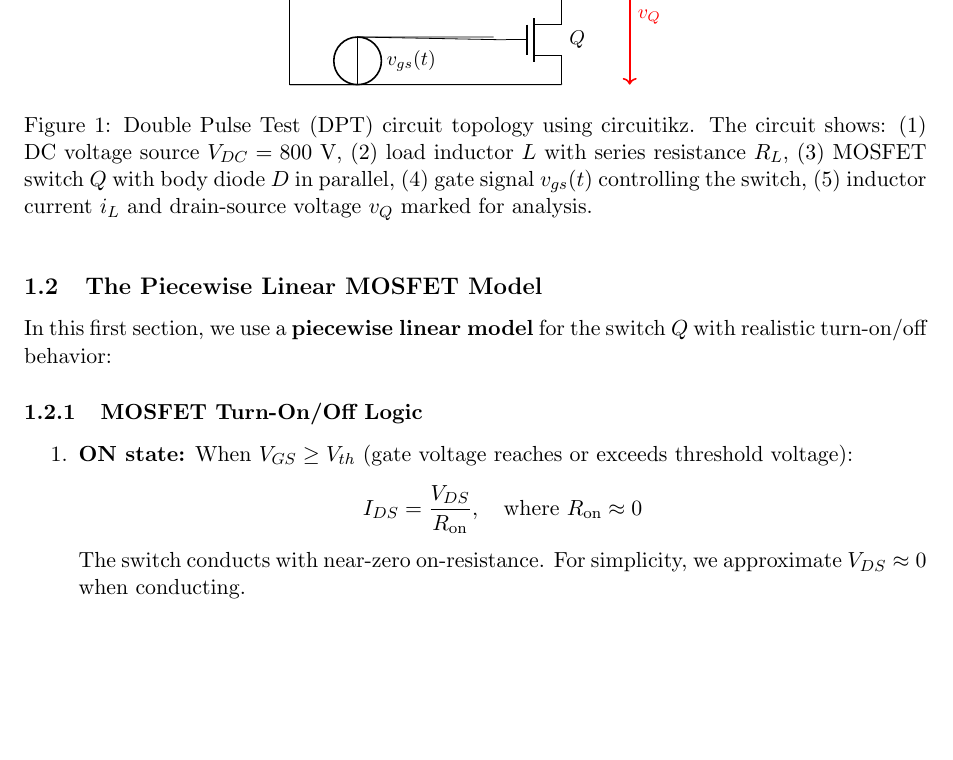
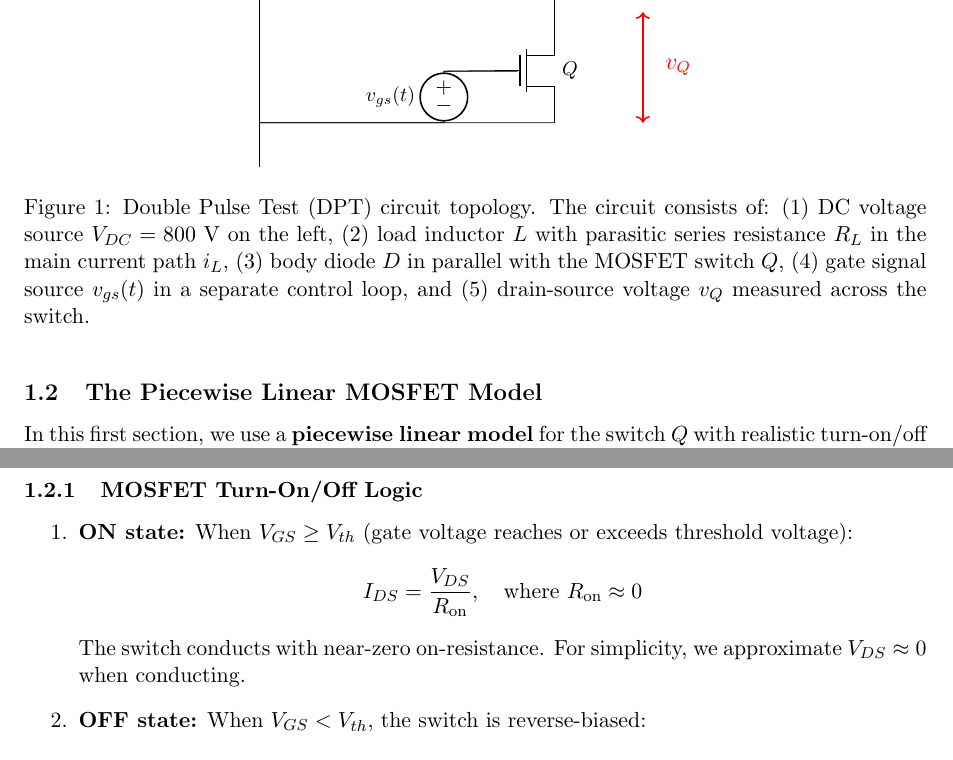
Before and after one commit to mouliT/Switching-circuit-modelling, a LaTeX document (main.tex): part of page 2 of 5 before the commit and two parts of pages 2 and 3 of 5 after it, the two joined at a grey line, cut so that both start at the same text, the shorter picture padded with empty space. Compiled offline with pdfLaTeX.

Commit message:
Improve circuitikz circuit: add all labels, fix scaling, improve clarity

```diff
--- a/main.tex
+++ b/main.tex
@@ -54,43 +54,48 @@ Figure~\ref{fig:dpt_circuit} shows the DPT topology. The inductor is connected i
 
 \begin{figure}[h]
 \centering
-\begin{circuitikz}[scale=1.2, every node/.style={font=\small}]
+\begin{circuitikz}[scale=1.3, american voltages, every node/.style={font=\small}]
 
-    % Top rail: VDC -> R_L -> L -> D
-    \draw (0, 4) node[battery1, l=$V_{DC}=800\text{ V}$] (vdc) {};
+    % Voltage source at bottom left
+    \draw (0, 0) node[battery1, l_={$V_{DC}$}, l={$800\text{ V}$}] (vdc) {};
 
-    \draw (vdc.north) to[short] (0, 5)
-        to[R, l=$R_L$] (2, 5)
-        to[cute inductor, l=$L$] (4, 5);
+    % Top rail from VDC: R_L -> L -> Diode branch point
+    \draw (vdc.north) to[short] (0, 5);
+    \draw (0, 5) to[R, l_=$R_L$] (2, 5);
+    \draw (2, 5) to[cute inductor, l_=$L$] (4, 5);
 
-    % Diode parallel to Q
-    \draw (4, 5) to[diode, l=$D$] (4, 2.5);
+    % Mark current path
+    \draw (0.5, 5.5) node[above, blue, font=\Large] {$i_L$};
+    \draw[blue, ->, thick] (0.5, 5.3) -- (0.5, 5);
 
-    % MOSFET Q between drain (4,2.5) and source (4,0.5)
-    \draw (4, 2.5) to[short] (4, 1.8);
-    \draw (4, 1.8) node[nmos, anchor=drain, label=right:$Q$] (Q1) {};
+    % Right branch: Diode D parallel with MOSFET Q
+    \draw (4, 5) to[diode, l_={$D$}] (4, 2);
+
+    % MOSFET Q: Drain at top, Source at bottom
+    \draw (4, 2) to[short] (4, 1.8);
+    \draw (4, 1.8) node[nmos, anchor=drain, label={[right]:$Q$}] (Q1) {};
+
+    % Source to ground rail
     \draw (Q1.source) to[short] (4, 0.5);
+    \draw (4, 0.5) to[short] (0, 0.5);
 
-    % Return to ground
-    \draw (4, 0.5) to[short] (0, 0.5);
+    % Ground connection
     \draw (vdc.south) to[short] (0, 0.5);
 
-    % Gate signal (left branch)
-    \draw (3, 1.2) to[short] (1, 1.2);
-    \draw (1, 1.2) to[V, l=$v_{gs}(t)$] (1, 0.5);
-    \draw (1, 0.5) to[short] (0, 0.5);
+    % Gate drive circuit (separate from power loop)
+    \draw (3.5, 1.2) to[short] (2.5, 1.2);
+    \draw (2.5, 1.2) to[V, l_={$v_{gs}(t)$}] (2.5, 0.5);
+    \draw (2.5, 0.5) to[short] (0, 0.5);
 
-    % Connect gate to MOSFET gate
-    \draw (Q1.gate) to[short] (1, 1.2);
+    % Gate to MOSFET
+    \draw (Q1.gate) to[short] (2.5, 1.2);
 
-    % Current label on inductor
-    \draw[<->, thick, blue] (4.5, 5) -- (4.5, 2.5) node[midway, right, blue] {$i_L$};
-
-    % Voltage label across Q and D
-    \draw[<->, thick, red] (5, 2.5) -- (5, 0.5) node[midway, right, red] {$v_Q$};
+    % Voltage measurement: V_Q across MOSFET drain-source
+    \draw[red, <->, thick] (5.2, 2) -- (5.2, 0.5);
+    \node[right, red, font=\large] at (5.4, 1.25) {$v_Q$};
 
 \end{circuitikz}
-\caption{Double Pulse Test (DPT) circuit topology using circuitikz. The circuit shows: (1) DC voltage source $V_{DC} = 800$ V, (2) load inductor $L$ with series resistance $R_L$, (3) MOSFET switch $Q$ with body diode $D$ in parallel, (4) gate signal $v_{gs}(t)$ controlling the switch, (5) inductor current $i_L$ and drain-source voltage $v_Q$ marked for analysis.}
+\caption{Double Pulse Test (DPT) circuit topology. The circuit consists of: (1) DC voltage source $V_{DC} = 800$ V on the left, (2) load inductor $L$ with parasitic series resistance $R_L$ in the main current path $i_L$, (3) body diode $D$ in parallel with the MOSFET switch $Q$, (4) gate signal source $v_{gs}(t)$ in a separate control loop, and (5) drain-source voltage $v_Q$ measured across the switch.}
 \label{fig:dpt_circuit}
 \end{figure}
 
```
